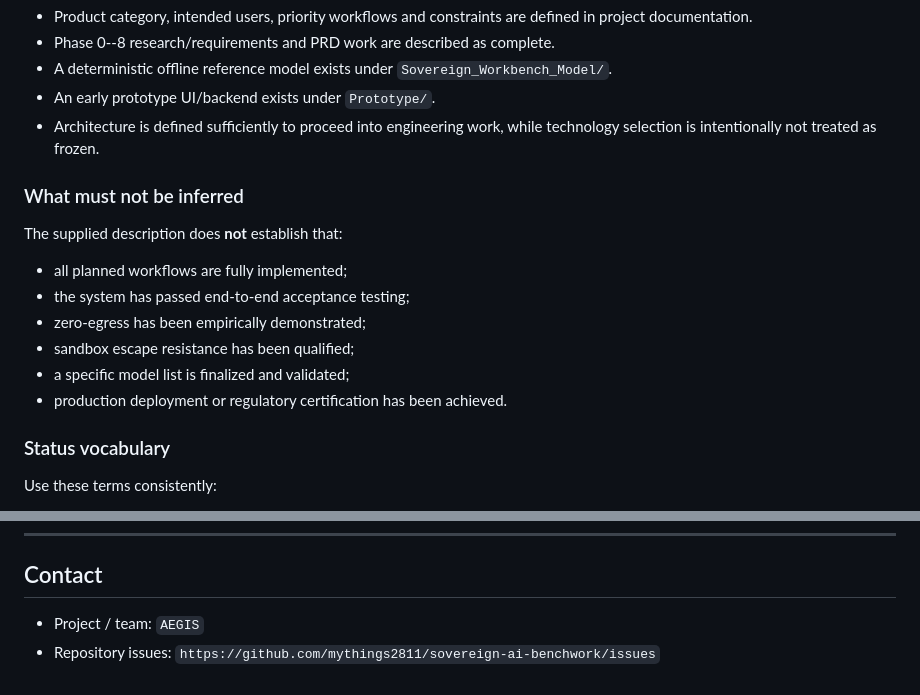
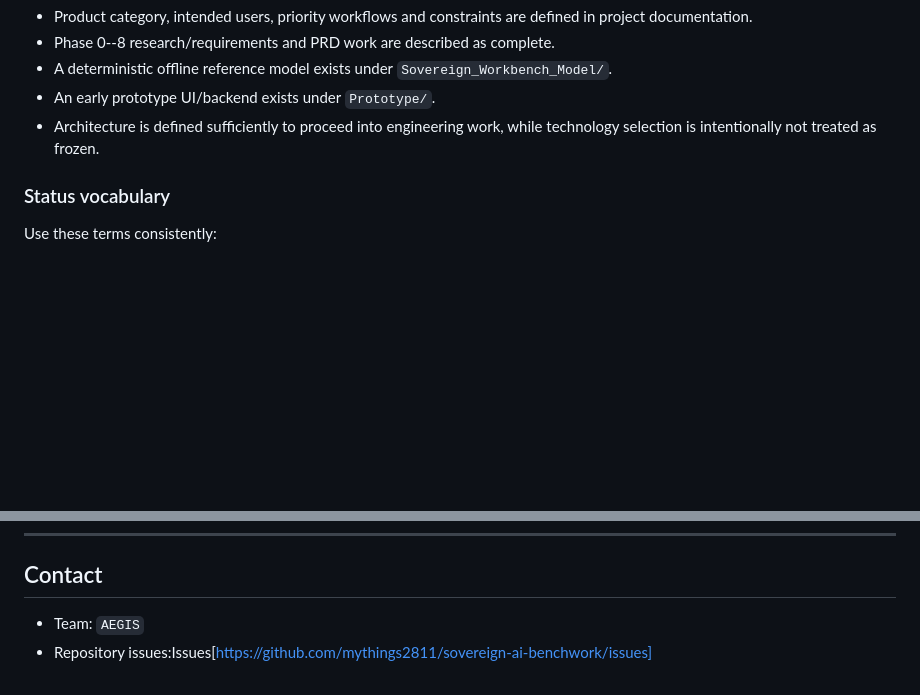
Before and after one commit to mythings2811/sovereign-ai-benchwork, a Markdown page: README.md, 2 parts joined by grey strips. Drawn GitHub-style; blank space fills up the shorter version.

Commit message:
Revise README by removing inference clarifications
Removed section clarifying what must not be inferred from the project description and updated contact information format.

```diff
--- a/README.md
+++ b/README.md
@@ -786,17 +786,6 @@ complete.
 -   Architecture is defined sufficiently to proceed into engineering
 work, while technology selection is intentionally not treated as frozen.
 
-### What must not be inferred
-
-The supplied description does **not** establish that:
-
--   all planned workflows are fully implemented;
--   the system has passed end-to-end acceptance testing;
--   zero-egress has been empirically demonstrated;
--   sandbox escape resistance has been qualified;
--   a specific model list is finalized and validated;
--   production deployment or regulatory certification has been achieved.
-
 ### Status vocabulary
 
 Use these terms consistently:
@@ -816,5 +805,5 @@ Update this section as repository code and test evidence evolve.
 
 ## Contact
 
--   Project / team: `AEGIS`
--   Repository issues: `https://github.com/mythings2811/sovereign-ai-benchwork/issues`
+-   Team: `AEGIS`
+-   Repository issues:Issues[https://github.com/mythings2811/sovereign-ai-benchwork/issues]
```
